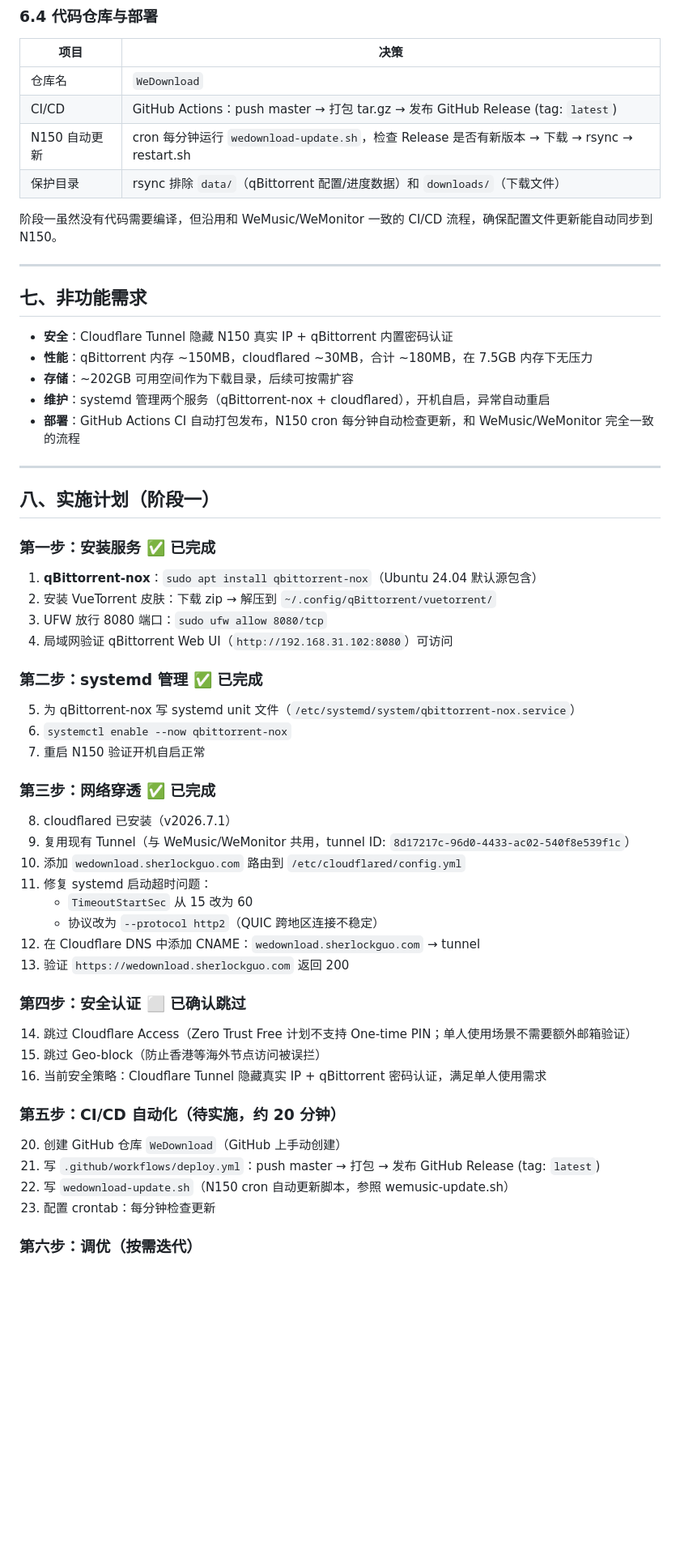
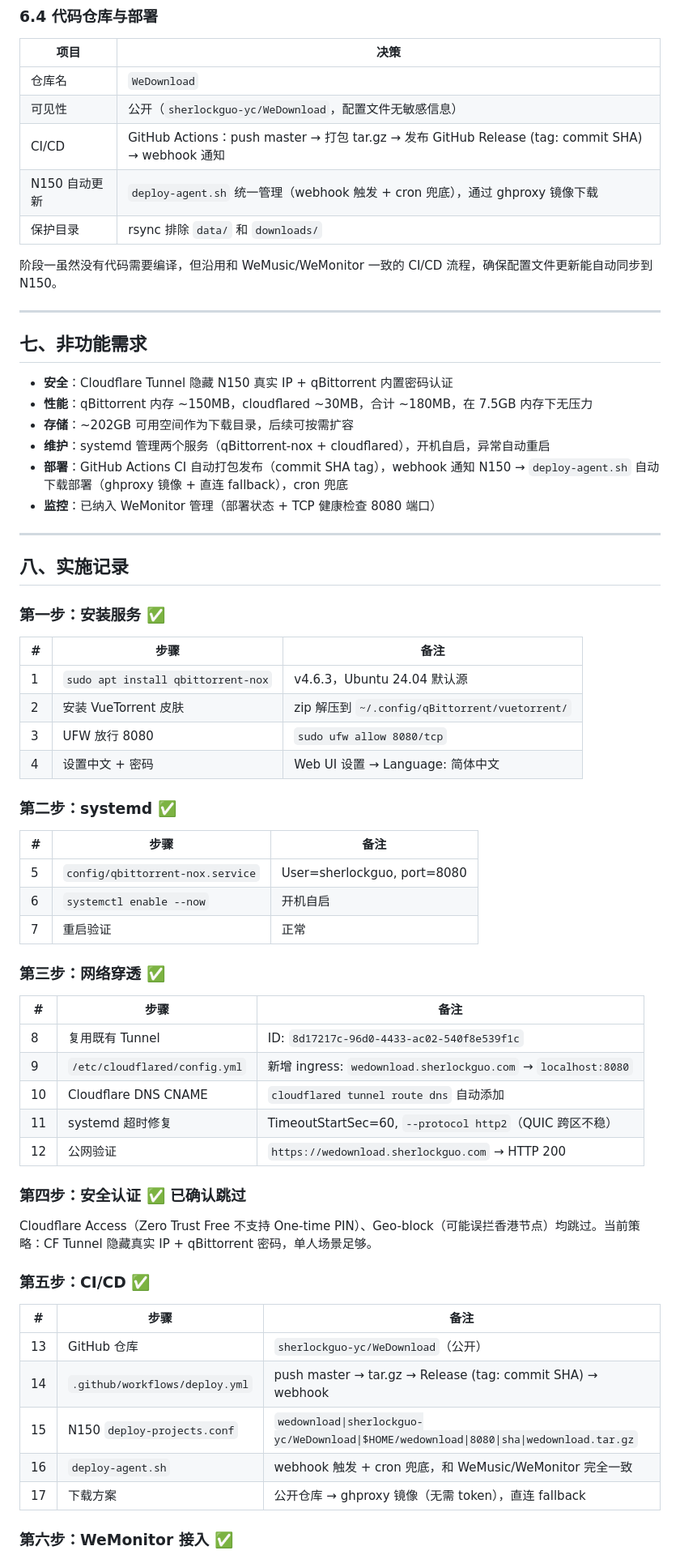
Before and after one commit to sherlockguo-yc/WeDownload, a Markdown page: docs/需求文档（简单版）.md, the part around one of its changes. Shown at 81% size. Rendered like a GitHub page; blank space fills up the shorter version.

```diff
--- a/docs/需求文档（简单版）.md
+++ b/docs/需求文档（简单版）.md
@@ -259,9 +259,10 @@
 | 项目 | 决策 |
 |------|------|
 | 仓库名 | `WeDownload` |
-| CI/CD | GitHub Actions：push master → 打包 tar.gz → 发布 GitHub Release (tag: `latest`) |
-| N150 自动更新 | cron 每分钟运行 `wedownload-update.sh`，检查 Release 是否有新版本 → 下载 → rsync → restart.sh |
-| 保护目录 | rsync 排除 `data/`（qBittorrent 配置/进度数据）和 `downloads/`（下载文件） |
+| 可见性 | 公开（`sherlockguo-yc/WeDownload`，配置文件无敏感信息） |
+| CI/CD | GitHub Actions：push master → 打包 tar.gz → 发布 GitHub Release (tag: commit SHA) → webhook 通知 |
+| N150 自动更新 | `deploy-agent.sh` 统一管理（webhook 触发 + cron 兜底），通过 ghproxy 镜像下载 |
+| 保护目录 | rsync 排除 `data/` 和 `downloads/` |
 
 阶段一虽然没有代码需要编译，但沿用和 WeMusic/WeMonitor 一致的 CI/CD 流程，确保配置文件更新能自动同步到 N150。
 
@@ -273,48 +274,53 @@
 - **性能**：qBittorrent 内存 ~150MB，cloudflared ~30MB，合计 ~180MB，在 7.5GB 内存下无压力
 - **存储**：~202GB 可用空间作为下载目录，后续可按需扩容
 - **维护**：systemd 管理两个服务（qBittorrent-nox + cloudflared），开机自启，异常自动重启
-- **部署**：GitHub Actions CI 自动打包发布，N150 cron 每分钟自动检查更新，和 WeMusic/WeMonitor 完全一致的流程
+- **部署**：GitHub Actions CI 自动打包发布（commit SHA tag），webhook 通知 N150 → `deploy-agent.sh` 自动下载部署（ghproxy 镜像 + 直连 fallback），cron 兜底
+- **监控**：已纳入 WeMonitor 管理（部署状态 + TCP 健康检查 8080 端口）
 
 ---
 
-## 八、实施计划（阶段一）
+## 八、实施记录
 
-### 第一步：安装服务 ✅ 已完成
+### 第一步：安装服务 ✅
 
-1. **qBittorrent-nox**：`sudo apt install qbittorrent-nox`（Ubuntu 24.04 默认源包含）
-2. 安装 VueTorrent 皮肤：下载 zip → 解压到 `~/.config/qBittorrent/vuetorrent/`
-3. UFW 放行 8080 端口：`sudo ufw allow 8080/tcp`
-4. 局域网验证 qBittorrent Web UI（`http://192.168.31.102:8080`）可访问
+| # | 步骤 | 备注 |
+|---|------|------|
+| 1 | `sudo apt install qbittorrent-nox` | v4.6.3，Ubuntu 24.04 默认源 |
+| 2 | 安装 VueTorrent 皮肤 | zip 解压到 `~/.config/qBittorrent/vuetorrent/` |
+| 3 | UFW 放行 8080 | `sudo ufw allow 8080/tcp` |
+| 4 | 设置中文 + 密码 | Web UI 设置 → Language: 简体中文 |
 
-### 第二步：systemd 管理 ✅ 已完成
+### 第二步：systemd ✅
 
-5. 为 qBittorrent-nox 写 systemd unit 文件（`/etc/systemd/system/qbittorrent-nox.service`）
-6. `systemctl enable --now qbittorrent-nox`
-7. 重启 N150 验证开机自启正常
+| # | 步骤 | 备注 |
+|---|------|------|
+| 5 | `config/qbittorrent-nox.service` | User=sherlockguo, port=8080 |
+| 6 | `systemctl enable --now` | 开机自启 |
+| 7 | 重启验证 | 正常 |
 
-### 第三步：网络穿透 ✅ 已完成
+### 第三步：网络穿透 ✅
 
-8. cloudflared 已安装（v2026.7.1）
-9. 复用现有 Tunnel（与 WeMusic/WeMonitor 共用，tunnel ID: `8d17217c-96d0-4433-ac02-540f8e539f1c`）
-10. 添加 `wedownload.sherlockguo.com` 路由到 `/etc/cloudflared/config.yml`
-11. 修复 systemd 启动超时问题：
-    - `TimeoutStartSec` 从 15 改为 60
-    - 协议改为 `--protocol http2`（QUIC 跨地区连接不稳定）
-12. 在 Cloudflare DNS 中添加 CNAME：`wedownload.sherlockguo.com` → tunnel
-13. 验证 `https://wedownload.sherlockguo.com` 返回 200
+| # | 步骤 | 备注 |
+|---|------|------|
+| 8 | 复用既有 Tunnel | ID: `8d17217c-96d0-4433-ac02-540f8e539f1c` |
+| 9 | `/etc/cloudflared/config.yml` | 新增 ingress: `wedownload.sherlockguo.com` → `localhost:8080` |
+| 10 | Cloudflare DNS CNAME | `cloudflared tunnel route dns` 自动添加 |
+| 11 | systemd 超时修复 | TimeoutStartSec=60, `--protocol http2`（QUIC 跨区不稳） |
+| 12 | 公网验证 | `https://wedownload.sherlockguo.com` → HTTP 200 |
 
-### 第四步：安全认证 ⬜ 已确认跳过
+### 第四步：安全认证 ✅ 已确认跳过
 
-14. 跳过 Cloudflare Access（Zero Trust Free 计划不支持 One-time PIN；单人使用场景不需要额外邮箱验证）
-15. 跳过 Geo-block（防止香港等海外节点访问被误拦）
-16. 当前安全策略：Cloudflare Tunnel 隐藏真实 IP + qBittorrent 密码认证，满足单人使用需求
+Cloudflare Access（Zero Trust Free 不支持 One-time PIN）、Geo-block（可能误拦香港节点）均跳过。当前策略：CF Tunnel 隐藏真实 IP + qBittorrent 密码，单人场景足够。
 
-### 第五步：CI/CD 自动化（待实施，约 20 分钟）
+### 第五步：CI/CD ✅
 
-20. 创建 GitHub 仓库 `WeDownload`（GitHub 上手动创建）
-21. 写 `.github/workflows/deploy.yml`：push master → 打包 → 发布 GitHub Release (tag: `latest`)
-22. 写 `wedownload-update.sh`（N150 cron 自动更新脚本，参照 wemusic-update.sh）
-23. 配置 crontab：每分钟检查更新
+| # | 步骤 | 备注 |
+|---|------|------|
+| 13 | GitHub 仓库 | `sherlockguo-yc/WeDownload`（公开） |
+| 14 | `.github/workflows/deploy.yml` | push master → tar.gz → Release (tag: commit SHA) → webhook |
+| 15 | N150 `deploy-projects.conf` | `wedownload\|sherlockguo-yc/WeDownload\|$HOME/wedownload\|8080\|sha\|wedownload.tar.gz` |
+| 16 | `deploy-agent.sh` | webhook 触发 + cron 兜底，和 WeMusic/WeMonitor 完全一致 |
+| 17 | 下载方案 | 公开仓库 → ghproxy 镜像（无需 token），直连 fallback |
 
-### 第六步：调优（按需迭代）
+### 第六步：WeMonitor 接入 ✅
 
```
Also changed, not shown: other parts of docs/需求文档（简单版）.md (+61 -19 lines).
